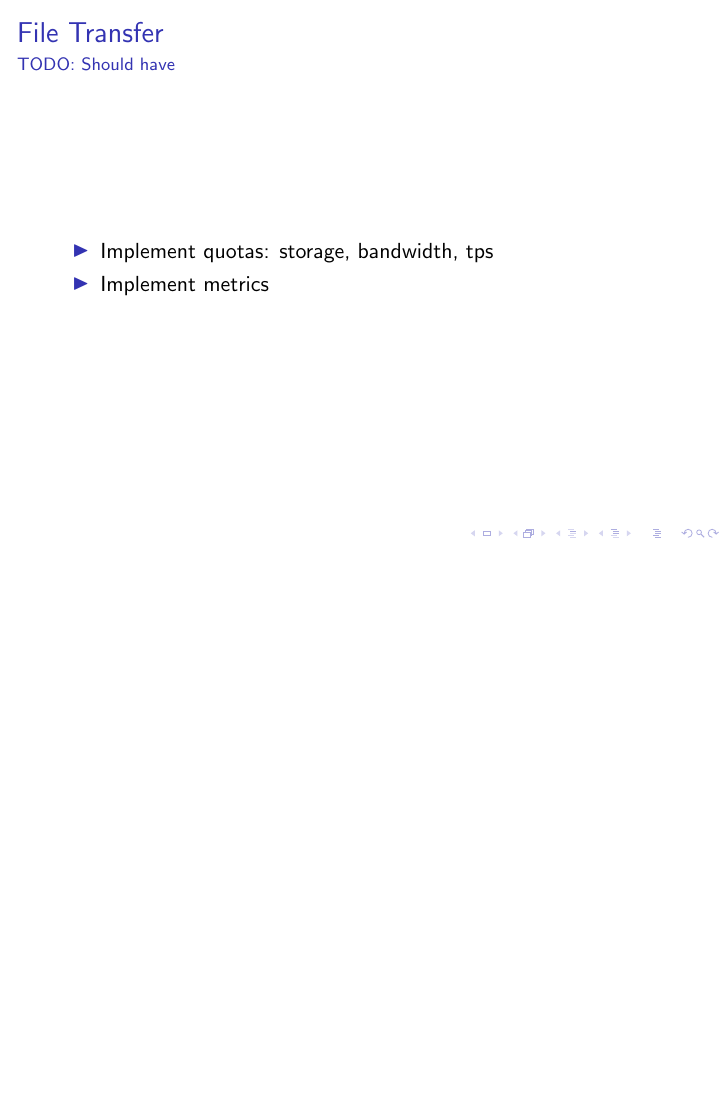
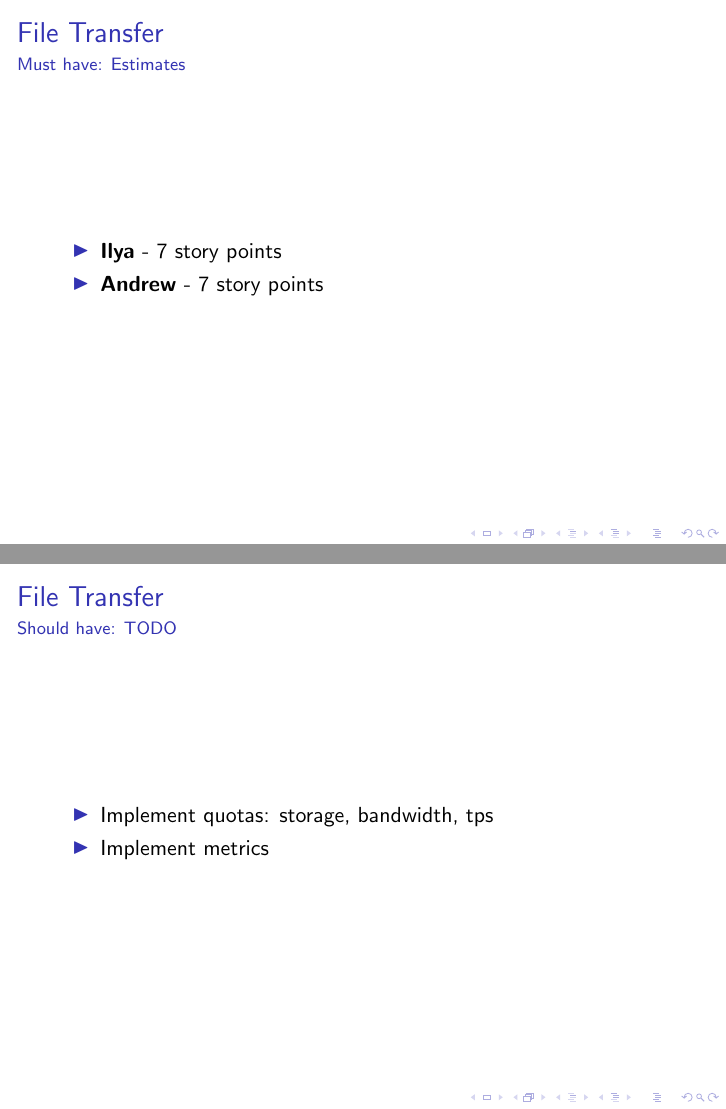
Before and after one commit to savonarola/emqx-file-transfer, LaTeX slides (slides.tex): page 15 of 16 before the commit and pages 15 and 16 of 17 after it, the two joined at a grey line, the shorter picture padded with empty space. Compiled offline with pdfLaTeX; a LaTeX package or settings file that is missing is left out.

Commit message:
add extimates

```diff
--- a/slides.tex
+++ b/slides.tex
@@ -167,7 +167,16 @@
 
 \begin{frame}
     \frametitle{File Transfer}
-    \framesubtitle{TODO: Should have}
+    \framesubtitle{Must have: Estimates}
+    \begin{itemize}
+        \item \textbf{Ilya} - 7 story points
+        \item \textbf{Andrew} - 7 story points
+    \end{itemize}
+\end{frame}
+
+\begin{frame}
+    \frametitle{File Transfer}
+    \framesubtitle{Should have: TODO}
     \begin{itemize}
         \item Implement quotas: storage, bandwidth, tps
         \item Implement metrics
```
Also changed, not shown: slides.pdf, slides.tex (2 more changed lines).
